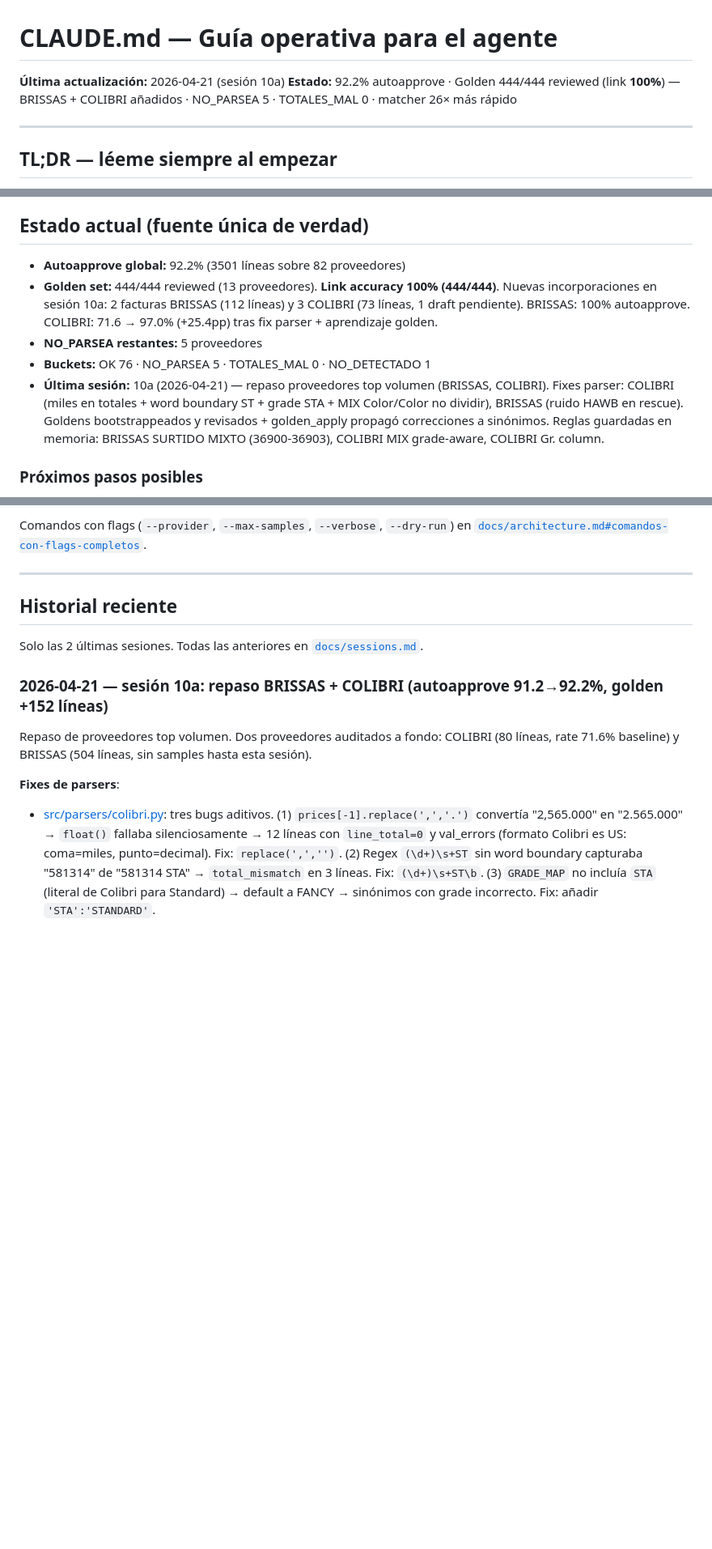
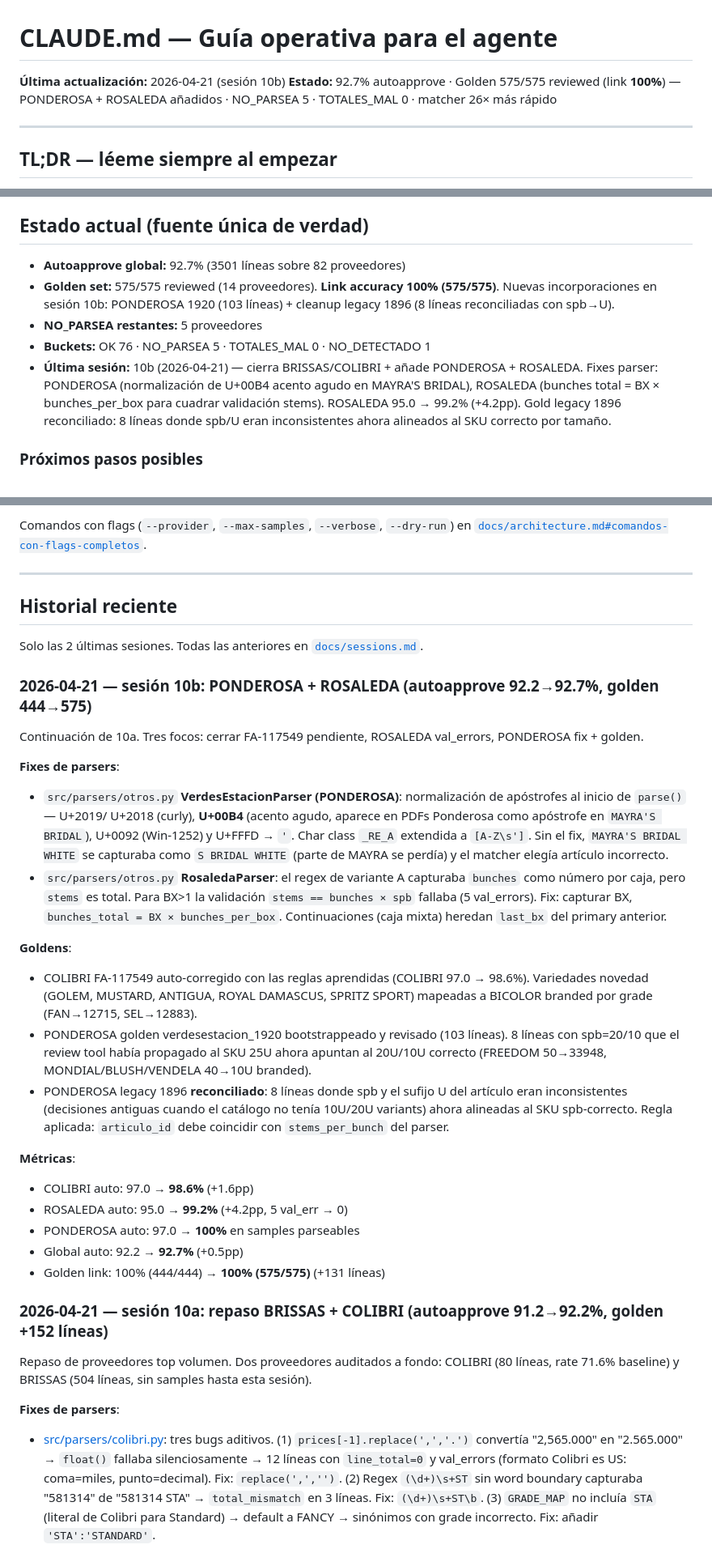
Before and after one commit to diegopereira7/VeraTrans, a Markdown page: CLAUDE.md, 3 parts joined by grey strips. Shown at 81% size. GitHub-like rendering; blank space fills up the shorter version.

Commit message:
docs: CLAUDE.md sesion 10b + move 9z/9z-post a sessions.md
Metricas sesion 10b:
- Autoapprove 92.2 -> 92.7% (+0.5pp)
- Golden 444 -> 575 lineas (+131)
- COLIBRI 97.0 -> 98.6% (FA-117549 auto-corregido)
- ROSALEDA 95.0 -> 99.2% (val_errors fix)
- PONDEROSA 97.0 -> 100% (parser acento + gold spb-consistente)

Co-Authored-By: Claude Opus 4.7 (1M context) <noreply@anthropic.com>

```diff
--- a/CLAUDE.md
+++ b/CLAUDE.md
@@ -1,7 +1,7 @@
 # CLAUDE.md — Guía operativa para el agente
 
-**Última actualización:** 2026-04-21 (sesión 10a)
-**Estado:** 92.2% autoapprove · Golden 444/444 reviewed (link **100%**) — BRISSAS + COLIBRI añadidos · NO_PARSEA 5 · TOTALES_MAL 0 · matcher 26× más rápido
+**Última actualización:** 2026-04-21 (sesión 10b)
+**Estado:** 92.7% autoapprove · Golden 575/575 reviewed (link **100%**) — PONDEROSA + ROSALEDA añadidos · NO_PARSEA 5 · TOTALES_MAL 0 · matcher 26× más rápido
 
 ---
 
@@ -25,21 +25,20 @@ Web PHP), mismo pipeline Python. Usuario: Ángel Panadero
 
 ## Estado actual (fuente única de verdad)
 
-- **Autoapprove global:** 92.2% (3501 líneas sobre 82 proveedores)
-- **Golden set:** 444/444 reviewed (13 proveedores). **Link
-  accuracy 100% (444/444)**. Nuevas incorporaciones en sesión 10a:
-  2 facturas BRISSAS (112 líneas) y 3 COLIBRI (73 líneas, 1 draft
-  pendiente). BRISSAS: 100% autoapprove. COLIBRI: 71.6 → 97.0%
-  (+25.4pp) tras fix parser + aprendizaje golden.
+- **Autoapprove global:** 92.7% (3501 líneas sobre 82 proveedores)
+- **Golden set:** 575/575 reviewed (14 proveedores). **Link
+  accuracy 100% (575/575)**. Nuevas incorporaciones en sesión 10b:
+  PONDEROSA 1920 (103 líneas) + cleanup legacy 1896 (8 líneas
+  reconciliadas con spb→U).
 - **NO_PARSEA restantes:** 5 proveedores
 - **Buckets:** OK 76 · NO_PARSEA 5 · TOTALES_MAL 0 · NO_DETECTADO 1
-- **Última sesión:** 10a (2026-04-21) — repaso proveedores top
-  volumen (BRISSAS, COLIBRI). Fixes parser: COLIBRI (miles en
-  totales + word boundary ST + grade STA + MIX Color/Color no
-  dividir), BRISSAS (ruido HAWB en rescue). Goldens bootstrappeados
-  y revisados + golden_apply propagó correcciones a sinónimos.
-  Reglas guardadas en memoria: BRISSAS SURTIDO MIXTO (36900-36903),
-  COLIBRI MIX grade-aware, COLIBRI Gr. column.
+- **Última sesión:** 10b (2026-04-21) — cierra BRISSAS/COLIBRI +
+  añade PONDEROSA + ROSALEDA. Fixes parser: PONDEROSA
+  (normalización de U+00B4 acento agudo en MAYRA'S BRIDAL),
+  ROSALEDA (bunches total = BX × bunches_per_box para cuadrar
+  validación stems). ROSALEDA 95.0 → 99.2% (+4.2pp). Gold legacy
+  1896 reconciliado: 8 líneas donde spb/U eran inconsistentes
+  ahora alineados al SKU correcto por tamaño.
 
 ### Próximos pasos posibles
 
@@ -369,6 +368,51 @@ Comandos con flags (`--provider`, `--max-samples`, `--verbose`,
 Solo las 2 últimas sesiones. Todas las anteriores en
 [`docs/sessions.md`](docs/sessions.md).
 
+### 2026-04-21 — sesión 10b: PONDEROSA + ROSALEDA (autoapprove 92.2→92.7%, golden 444→575)
+
+Continuación de 10a. Tres focos: cerrar FA-117549 pendiente,
+ROSALEDA val_errors, PONDEROSA fix + golden.
+
+**Fixes de parsers**:
+
+- `src/parsers/otros.py` **VerdesEstacionParser (PONDEROSA)**:
+  normalización de apóstrofes al inicio de `parse()` — U+2019/
+  U+2018 (curly), **U+00B4** (acento agudo, aparece en PDFs
+  Ponderosa como apóstrofe en `MAYRA'S BRIDAL`), U+0092 (Win-1252)
+  y U+FFFD → `'`. Char class `_RE_A` extendida a `[A-Z\s']`. Sin
+  el fix, `MAYRA'S BRIDAL WHITE` se capturaba como `S BRIDAL
+  WHITE` (parte de MAYRA se perdía) y el matcher elegía artículo
+  incorrecto.
+- `src/parsers/otros.py` **RosaledaParser**: el regex de variante
+  A capturaba `bunches` como número por caja, pero `stems` es
+  total. Para BX>1 la validación `stems == bunches × spb` fallaba
+  (5 val_errors). Fix: capturar BX, `bunches_total = BX ×
+  bunches_per_box`. Continuaciones (caja mixta) heredan `last_bx`
+  del primary anterior.
+
+**Goldens**:
+
+- COLIBRI FA-117549 auto-corregido con las reglas aprendidas
+  (COLIBRI 97.0 → 98.6%). Variedades novedad (GOLEM, MUSTARD,
+  ANTIGUA, ROYAL DAMASCUS, SPRITZ SPORT) mapeadas a BICOLOR
+  branded por grade (FAN→12715, SEL→12883).
+- PONDEROSA golden verdesestacion_1920 bootstrappeado y revisado
+  (103 líneas). 8 líneas con spb=20/10 que el review tool había
+  propagado al SKU 25U ahora apuntan al 20U/10U correcto (FREEDOM
+  50→33948, MONDIAL/BLUSH/VENDELA 40→10U branded).
+- PONDEROSA legacy 1896 **reconciliado**: 8 líneas donde spb y el
+  sufijo U del artículo eran inconsistentes (decisiones antiguas
+  cuando el catálogo no tenía 10U/20U variants) ahora alineadas
+  al SKU spb-correcto. Regla aplicada: `articulo_id` debe
+  coincidir con `stems_per_bunch` del parser.
+
+**Métricas**:
+- COLIBRI auto: 97.0 → **98.6%** (+1.6pp)
+- ROSALEDA auto: 95.0 → **99.2%** (+4.2pp, 5 val_err → 0)
+- PONDEROSA auto: 97.0 → **100%** en samples parseables
+- Global auto: 92.2 → **92.7%** (+0.5pp)
+- Golden link: 100% (444/444) → **100% (575/575)** (+131 líneas)
+
 ### 2026-04-21 — sesión 10a: repaso BRISSAS + COLIBRI (autoapprove 91.2→92.2%, golden +152 líneas)
 
 Repaso de proveedores top volumen. Dos proveedores auditados a
```
Also changed, not shown: other parts of CLAUDE.md (+0 -29 lines), docs/sessions.md (+30 -0 lines).
